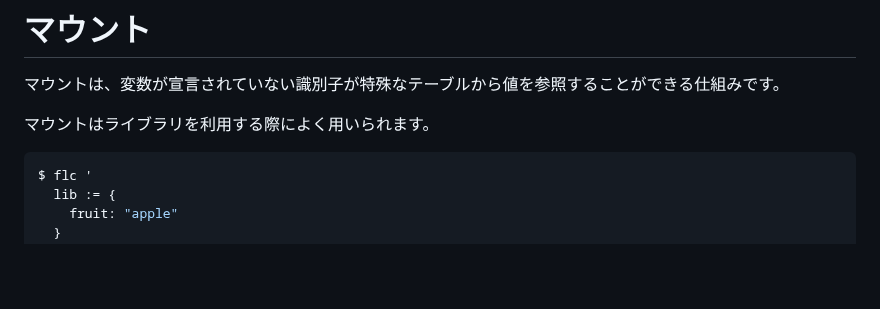
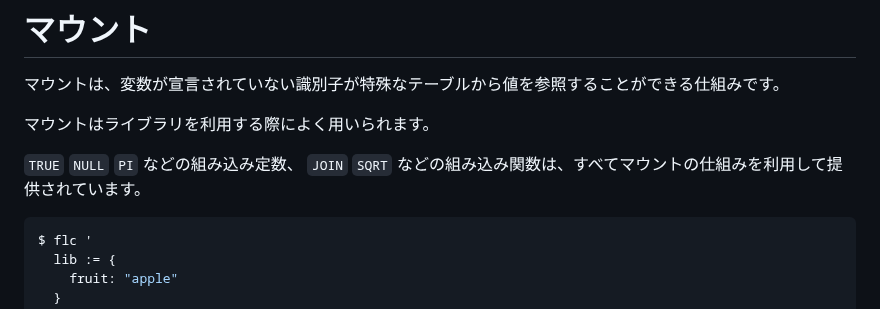
Before and after one commit to MirrgieRiana/fluorite12, a Markdown page: doc/VARIABLE-ja.md, the part around the change. Rendered like a GitHub page; blank space fills up the shorter version.

````diff
--- a/doc/VARIABLE-ja.md
+++ b/doc/VARIABLE-ja.md
@@ -170,6 +170,8 @@ $ flc '
 
 マウントはライブラリを利用する際によく用いられます。
 
+`TRUE` `NULL` `PI` などの組み込み定数、 `JOIN` `SQRT` などの組み込み関数は、すべてマウントの仕組みを利用して提供されています。
+
 ```shell
 $ flc '
   lib := {
````
